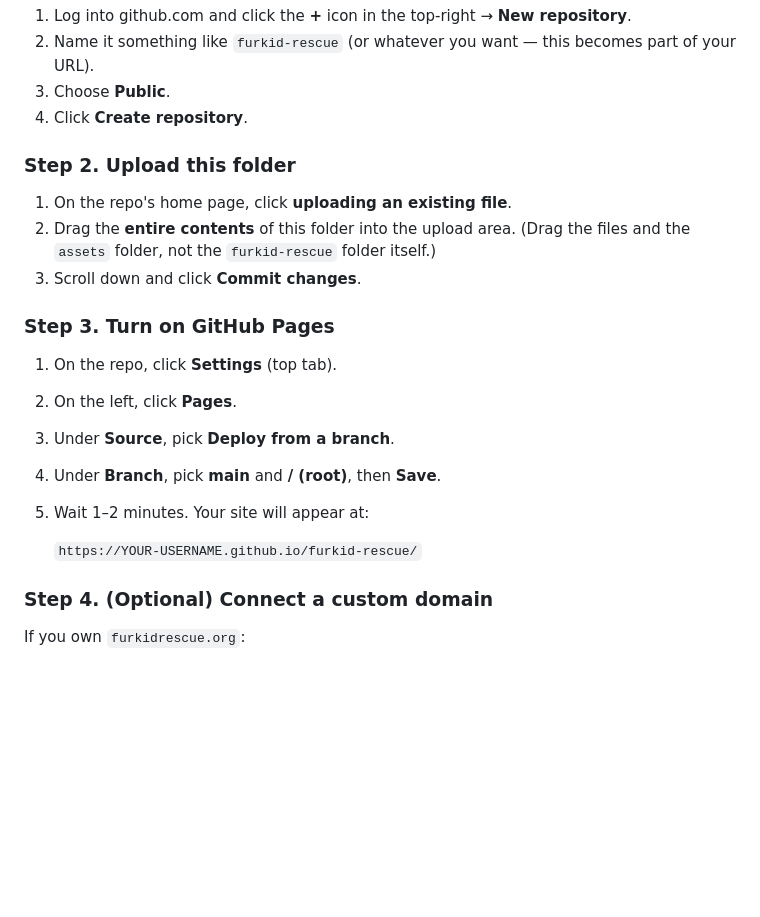
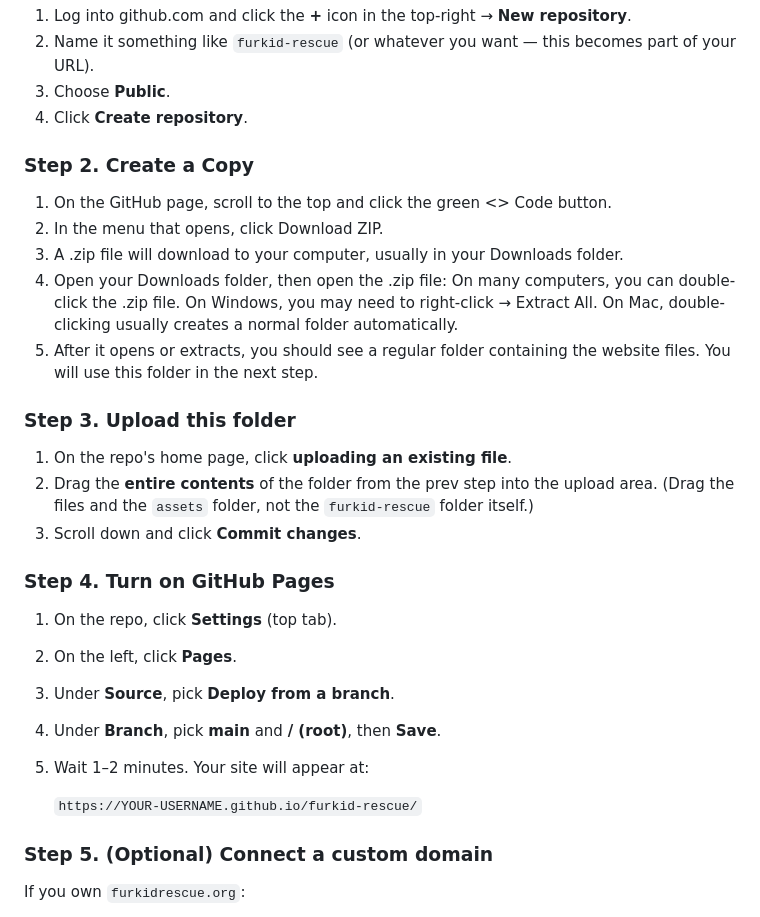
Before and after one commit to jiya0606/FurKid_Website, a Markdown page: README.md, the part around the change. GitHub-like rendering; blank space fills up the shorter version.

```diff
--- a/README.md
+++ b/README.md
@@ -50,13 +50,21 @@ You need a free GitHub account. If you don't have one, sign up at [github.com](h
 3. Choose **Public**.
 4. Click **Create repository**.
 
-### Step 2. Upload this folder
+### Step 2. Create a Copy
+
+1. On the GitHub page, scroll to the top and click the green <> Code button.
+2. In the menu that opens, click Download ZIP.
+3. A .zip file will download to your computer, usually in your Downloads folder.
+4. Open your Downloads folder, then open the .zip file: On many computers, you can double-click the .zip file. On Windows, you may need to right-click → Extract All. On Mac, double-clicking usually creates a normal folder automatically.
+5. After it opens or extracts, you should see a regular folder containing the website files. You will use this folder in the next step.
+
+### Step 3. Upload this folder
 
 1. On the repo's home page, click **uploading an existing file**.
-2. Drag the **entire contents** of this folder into the upload area. (Drag the files and the `assets` folder, not the `furkid-rescue` folder itself.)
+2. Drag the **entire contents** of the folder from the prev step into the upload area. (Drag the files and the `assets` folder, not the `furkid-rescue` folder itself.)
 3. Scroll down and click **Commit changes**.
 
-### Step 3. Turn on GitHub Pages
+### Step 4. Turn on GitHub Pages
 
 1. On the repo, click **Settings** (top tab).
 2. On the left, click **Pages**.
@@ -66,7 +74,7 @@ You need a free GitHub account. If you don't have one, sign up at [github.com](h
 
    `https://YOUR-USERNAME.github.io/furkid-rescue/`
 
-### Step 4. (Optional) Connect a custom domain
+### Step 5. (Optional) Connect a custom domain
 
 If you own `furkidrescue.org`:
 
```
